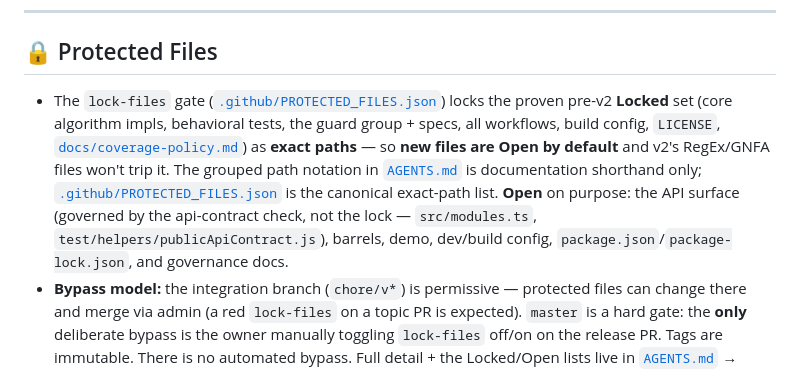
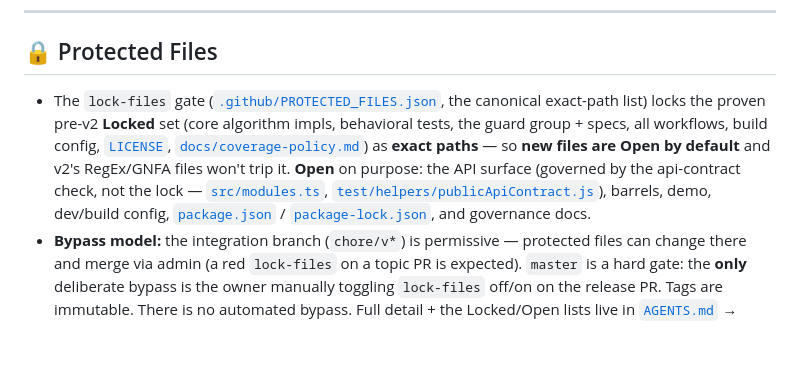
Before and after one commit to jml6m/fas-js, a Markdown page: .github/copilot-instructions.md, the part around the change. GitHub-like rendering; blank space fills up the shorter version.

```diff
--- a/.github/copilot-instructions.md
+++ b/.github/copilot-instructions.md
@@ -129,7 +129,7 @@ TypeScript (`npm run typecheck`) catches **structural** mistakes: wrong argument
 
 ## 🔒 Protected Files
 
-- The `lock-files` gate ([`.github/PROTECTED_FILES.json`](PROTECTED_FILES.json)) locks the proven pre-v2 **Locked** set (core algorithm impls, behavioral tests, the guard group + specs, all workflows, build config, `LICENSE`, [`docs/coverage-policy.md`](../docs/coverage-policy.md)) as **exact paths** — so **new files are Open by default** and v2's RegEx/GNFA files won't trip it. The grouped path notation in [`AGENTS.md`](../AGENTS.md) is documentation shorthand only; [`.github/PROTECTED_FILES.json`](PROTECTED_FILES.json) is the canonical exact-path list. **Open** on purpose: the API surface (governed by the api-contract check, not the lock — `src/modules.ts`, `test/helpers/publicApiContract.js`), barrels, demo, dev/build config, `package.json`/`package-lock.json`, and governance docs.
+- The `lock-files` gate ([`.github/PROTECTED_FILES.json`](PROTECTED_FILES.json), the canonical exact-path list) locks the proven pre-v2 **Locked** set (core algorithm impls, behavioral tests, the guard group + specs, all workflows, build config, [`LICENSE`](../LICENSE), [`docs/coverage-policy.md`](../docs/coverage-policy.md)) as **exact paths** — so **new files are Open by default** and v2's RegEx/GNFA files won't trip it. **Open** on purpose: the API surface (governed by the api-contract check, not the lock — [`src/modules.ts`](../src/modules.ts), [`test/helpers/publicApiContract.js`](../test/helpers/publicApiContract.js)), barrels, demo, dev/build config, [`package.json`](../package.json) / [`package-lock.json`](../package-lock.json), and governance docs.
 - **Bypass model:** the integration branch (`chore/v*`) is permissive — protected files can change there and merge via admin (a red `lock-files` on a topic PR is expected). `master` is a hard gate: the **only** deliberate bypass is the owner manually toggling `lock-files` off/on on the release PR. Tags are immutable. There is no automated bypass. Full detail + the Locked/Open lists live in [`AGENTS.md`](../AGENTS.md) → "Protected Files".
 
 ---
```
Also changed, not shown: AGENTS.md (+4 -2 lines).
